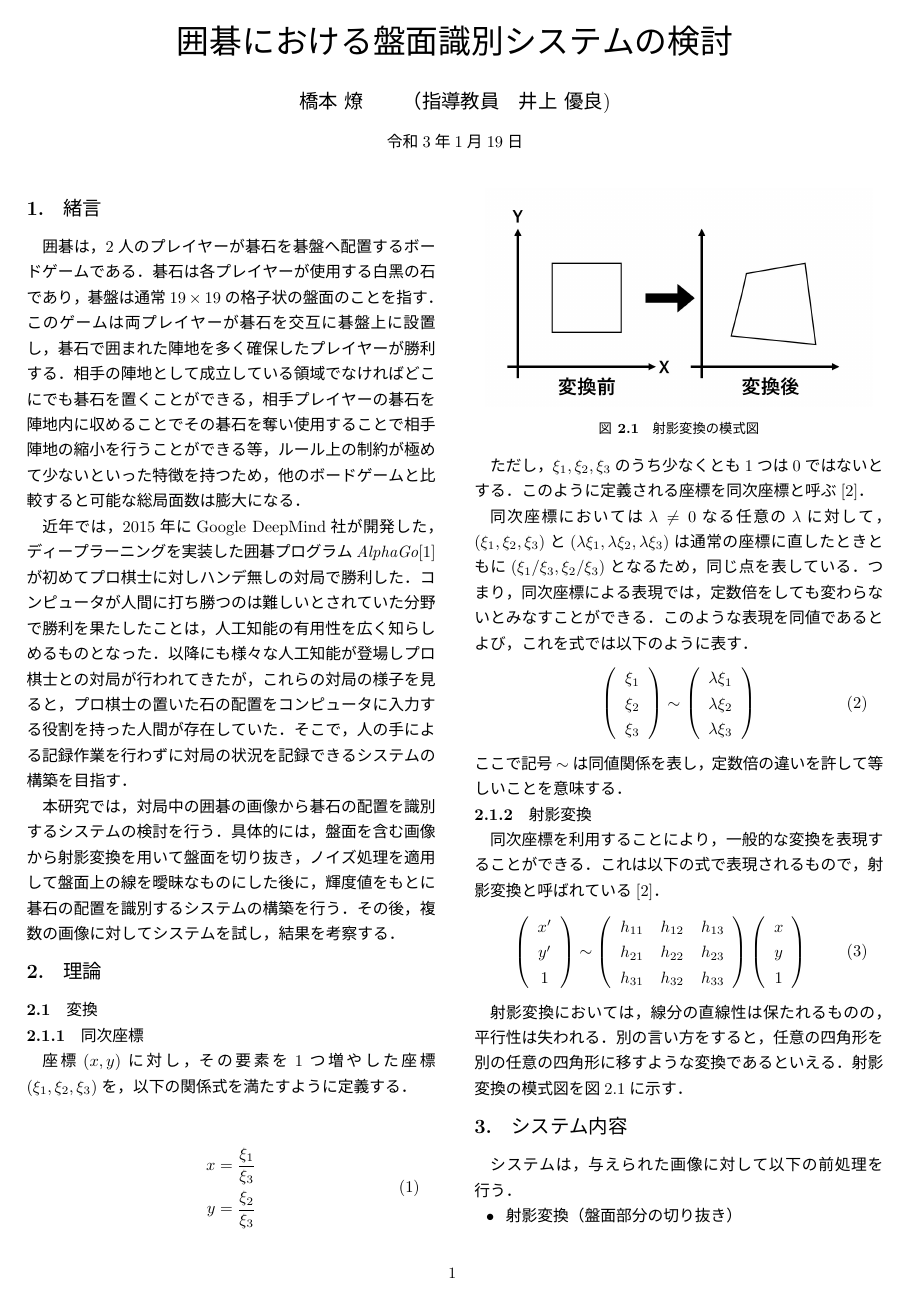
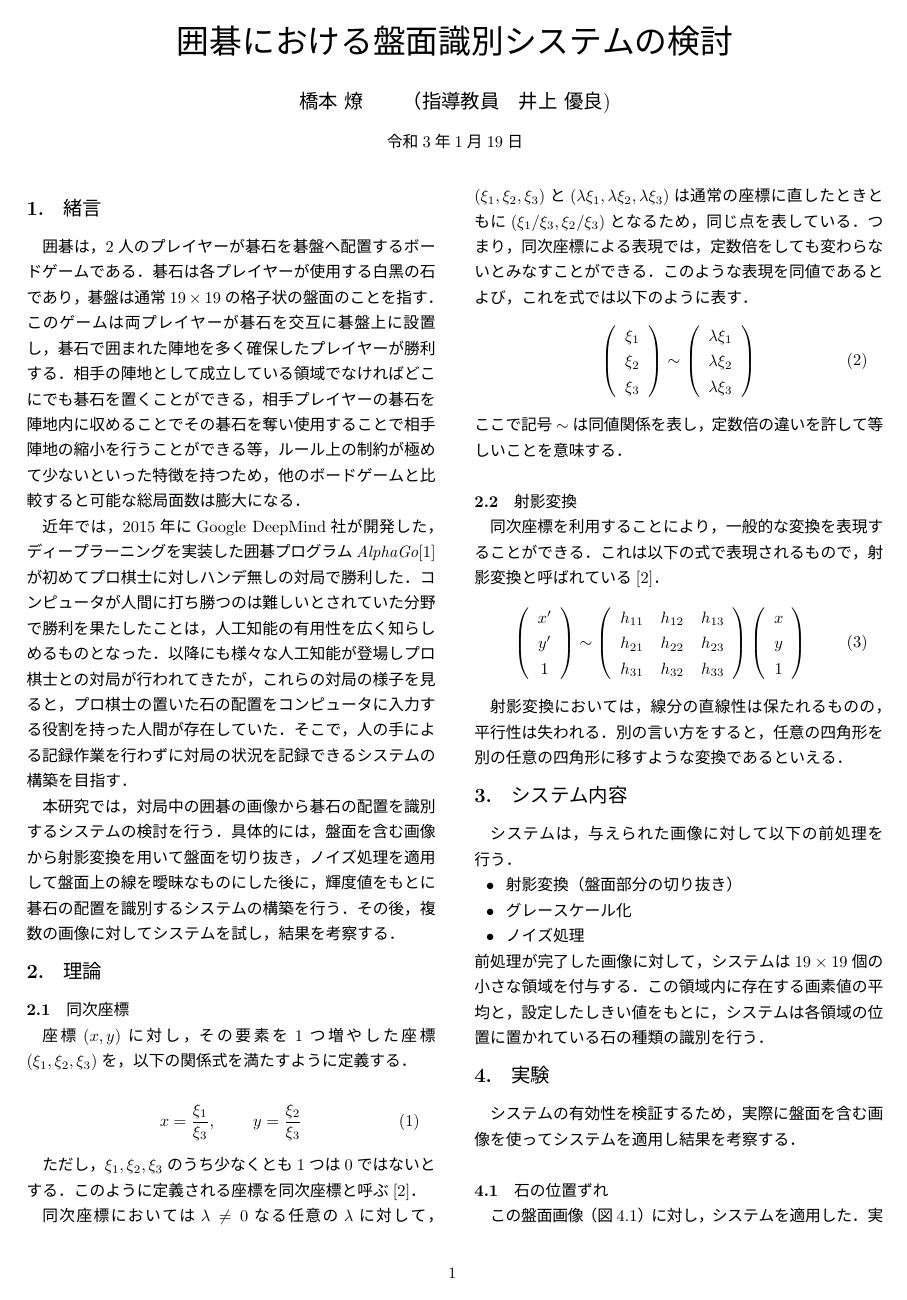
Before and after one commit to NIT-OITA-S1630/summary, a LaTeX document (summary.tex): page 1 of 3 before the commit and page 1 of 2 after it. The pictures show the PDF file summary.pdf that the author committed with the source.

Commit message:
とりあえず2pに収めたやつ

```diff
--- a/summary.tex
+++ b/summary.tex
@@ -54,14 +54,10 @@
         その後，複数の画像に対してシステムを試し，結果を考察する．
 
     \section{理論} \label{theory}
-        \subsection{変換}
-            \subsubsection{同次座標}
+        \subsection{同次座標}
             座標$(x,y)$に対し，その要素を1つ増やした座標$(\xi_1,\xi_2,\xi_3)$を，以下の関係式を満たすように定義する．\\
             \begin{equation} % 同次座標の数式
-                    \begin{split} % 複数行に1つの式番号を与える
-                        x = \frac{\xi_1}{\xi_3} \\
-                        y = \frac{\xi_2}{\xi_3}
-                    \end{split}
+                    x = \frac{\xi_1}{\xi_3}, \;\;\;\;\;\;\;\; y = \frac{\xi_2}{\xi_3}
                 \label{Homogeneous}
             \end{equation}
 
@@ -115,16 +111,16 @@
             \end{equation}
 
             射影変換においては，線分の直線性は保たれるものの，平行性は失われる．別の言い方をすると，任意の四角形を別の任意の四角形に移すような変換であるといえる．
-                    %? 「概略図」？　なんかパッとしない表現
-                    %! 「模式図」にした
-                射影変換の模式図を図\ref{sample_homography}に示す．
-                \begin{figure}[tb] % 射影変換の模式図
-                    \begin{center}
-                    \includegraphics[clip,width=80mm]{Homography.jpg}
-                    \caption{射影変換の模式図}
-                    \label{sample_homography}
-                    \end{center}
-                \end{figure}
+                %! 模式図を入れる余裕がないかもしれない
+            %     %? 「概略図」？　なんかパッとしない表現 -> 「模式図」にしてみた
+            % 射影変換の模式図を図\ref{sample_homography}に示す．
+            % \begin{figure}[tb] % 射影変換の模式図
+            %     \begin{center}
+            %     \includegraphics[clip,width=80mm]{Homography.jpg}
+            %     \caption{射影変換の模式図}
+            %     \label{sample_homography}
+            %     \end{center}
+            % \end{figure}
 
     \section{システム内容} \label{system}
         システムは，与えられた画像に対して以下の前処理を行う．
```
Also changed, not shown: summary.pdf, summary.tex (2 more changed lines). Lines whose indentation alone changed are shown as unchanged.
